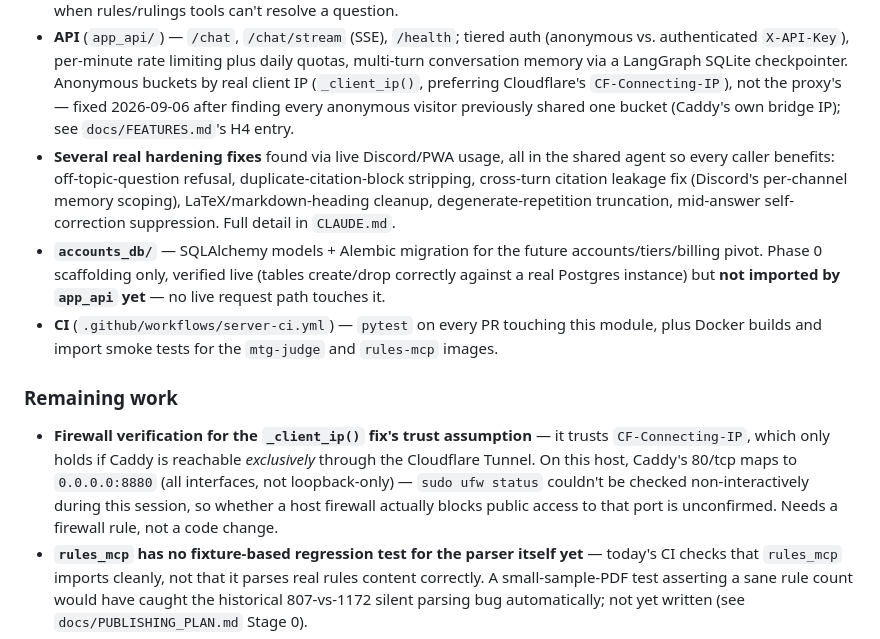
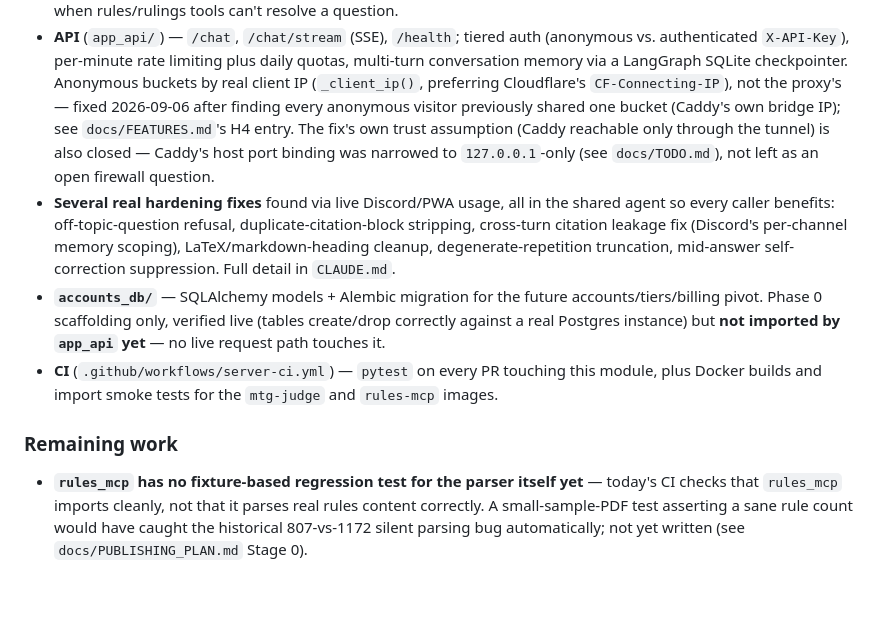
Before and after one commit to Delta-43/mtg-rules-agent, a Markdown page: server/STATUS.md, the part around the change. Drawn GitHub-style; blank space fills up the shorter version.

```diff
--- a/server/STATUS.md
+++ b/server/STATUS.md
@@ -78,7 +78,11 @@ even though production itself now runs `hosted`.
   SQLite checkpointer. Anonymous buckets by real client IP (`_client_ip()`,
   preferring Cloudflare's `CF-Connecting-IP`), not the proxy's — fixed
   2026-09-06 after finding every anonymous visitor previously shared one
-  bucket (Caddy's own bridge IP); see `docs/FEATURES.md`'s H4 entry.
+  bucket (Caddy's own bridge IP); see `docs/FEATURES.md`'s H4 entry. The
+  fix's own trust assumption (Caddy reachable only through the tunnel) is
+  also closed — Caddy's host port binding was narrowed to
+  `127.0.0.1`-only (see `docs/TODO.md`), not left as an open firewall
+  question.
 - **Several real hardening fixes** found via live Discord/PWA usage, all
   in the shared agent so every caller benefits: off-topic-question
   refusal, duplicate-citation-block stripping, cross-turn citation
@@ -95,13 +99,6 @@ even though production itself now runs `hosted`.
 
 ### Remaining work
 
-- **Firewall verification for the `_client_ip()` fix's trust assumption** —
-  it trusts `CF-Connecting-IP`, which only holds if Caddy is reachable
-  *exclusively* through the Cloudflare Tunnel. On this host, Caddy's
-  80/tcp maps to `0.0.0.0:8880` (all interfaces, not loopback-only) —
-  `sudo ufw status` couldn't be checked non-interactively during this
-  session, so whether a host firewall actually blocks public access to
-  that port is unconfirmed. Needs a firewall rule, not a code change.
 - **`rules_mcp` has no fixture-based regression test for the parser
   itself yet** — today's CI checks that `rules_mcp` imports cleanly, not
   that it parses real rules content correctly. A small-sample-PDF test
```
Also changed, not shown: CLAUDE.md (+13 -8 lines).
